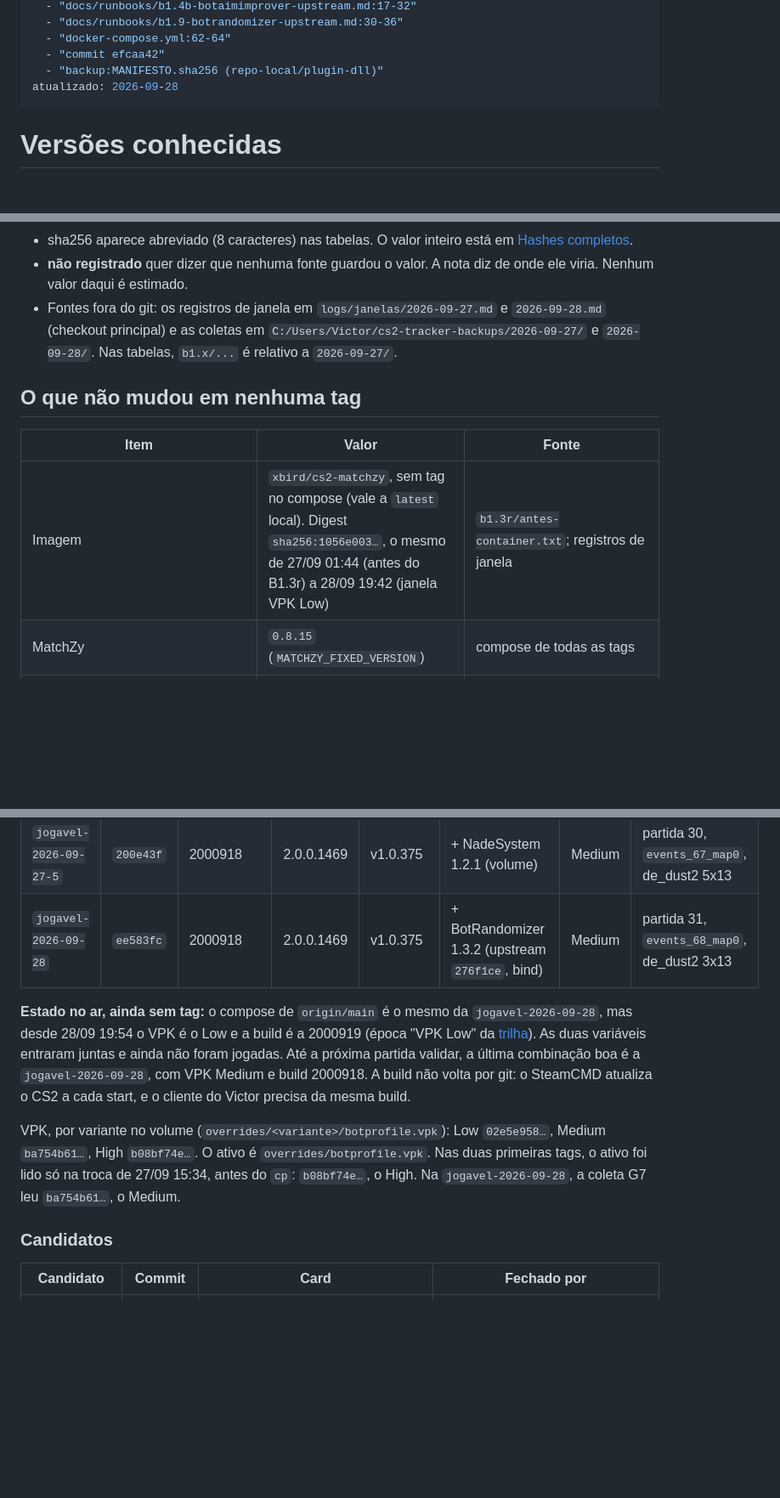
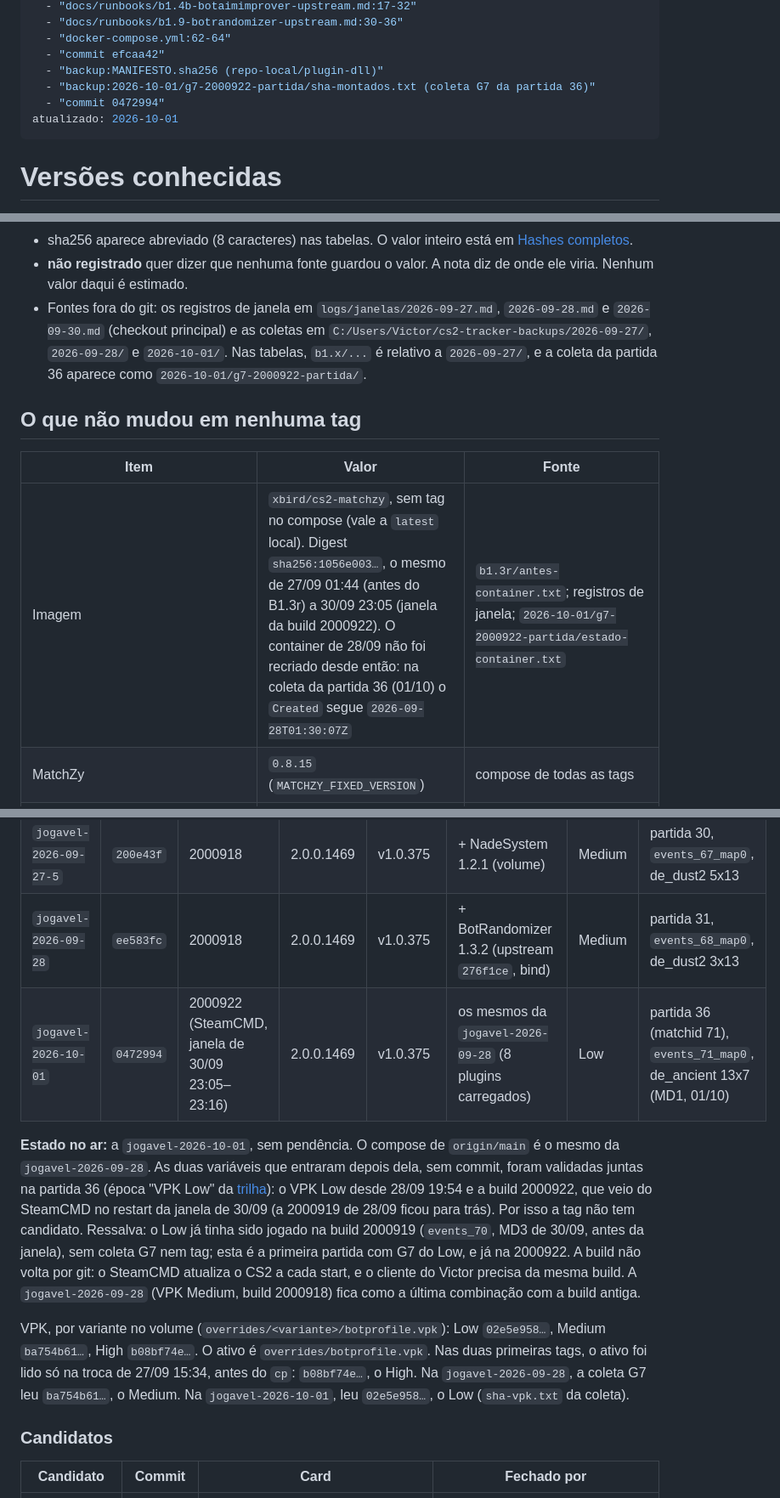
Before and after one commit to rossivictor/cs2-tracker, a Markdown page: docs/runbooks/versoes-conhecidas.md, 3 parts joined by grey strips. Shown at 85% size. GitHub-like rendering; blank space fills up the shorter version.

```diff
--- a/docs/runbooks/versoes-conhecidas.md
+++ b/docs/runbooks/versoes-conhecidas.md
@@ -10,7 +10,9 @@ fontes:
   - "docker-compose.yml:62-64"
   - "commit efcaa42"
   - "backup:MANIFESTO.sha256 (repo-local/plugin-dll)"
-atualizado: 2026-09-28
+  - "backup:2026-10-01/g7-2000922-partida/sha-montados.txt (coleta G7 da partida 36)"
+  - "commit 0472994"
+atualizado: 2026-10-01
 ---
 
 # Versões conhecidas
@@ -29,15 +31,17 @@ Convenções:
   [Hashes completos](#hashes-completos).
 - **não registrado** quer dizer que nenhuma fonte guardou o valor. A nota diz de onde ele viria.
   Nenhum valor daqui é estimado.
-- Fontes fora do git: os registros de janela em `logs/janelas/2026-09-27.md` e `2026-09-28.md`
-  (checkout principal) e as coletas em `C:/Users/Victor/cs2-tracker-backups/2026-09-27/` e
-  `2026-09-28/`. Nas tabelas, `b1.x/...` é relativo a `2026-09-27/`.
+- Fontes fora do git: os registros de janela em `logs/janelas/2026-09-27.md`, `2026-09-28.md` e
+  `2026-09-30.md` (checkout principal) e as coletas em
+  `C:/Users/Victor/cs2-tracker-backups/2026-09-27/`, `2026-09-28/` e `2026-10-01/`. Nas
+  tabelas, `b1.x/...` é relativo a `2026-09-27/`, e a coleta da partida 36 aparece como
+  `2026-10-01/g7-2000922-partida/`.
 
 ## O que não mudou em nenhuma tag
 
 | Item | Valor | Fonte |
 |---|---|---|
-| Imagem | `xbird/cs2-matchzy`, sem tag no compose (vale a `latest` local). Digest `sha256:1056e003…`, o mesmo de 27/09 01:44 (antes do B1.3r) a 28/09 19:42 (janela VPK Low) | `b1.3r/antes-container.txt`; registros de janela |
+| Imagem | `xbird/cs2-matchzy`, sem tag no compose (vale a `latest` local). Digest `sha256:1056e003…`, o mesmo de 27/09 01:44 (antes do B1.3r) a 30/09 23:05 (janela da build 2000922). O container de 28/09 não foi recriado desde então: na coleta da partida 36 (01/10) o `Created` segue `2026-09-28T01:30:07Z` | `b1.3r/antes-container.txt`; registros de janela; `2026-10-01/g7-2000922-partida/estado-container.txt` |
 | MatchZy | `0.8.15` (`MATCHZY_FIXED_VERSION`) | compose de todas as tags |
 | Captura | CS2 Tracker Events 0.4.0: DLL `697760a7…`, `.deps.json` `137a42f2…`, `.pdb` `ca994b0c…`. A DLL é de 23/09, e o checkout de 26/09 já tinha esse sha | `backup:MANIFESTO.sha256`; [manifesto](#manifesto-do-plugin-de-captura) |
 | `pre.sh` | `233e5aa0…`. Sem diff entre `efcaa42` e `origin/main` | `git diff --stat efcaa42 origin/main -- docker/pre.sh` vazio |
@@ -56,18 +60,24 @@ Convenções:
 | `jogavel-2026-09-27-4` | `e838839` | 2000918 | 2.0.0.1469 | v1.0.375 | + BotBuy (BotBuyPatch 1.0.12, volume) | Medium | partida 29, `events_66_map0`, de_dust2 13x8 |
 | `jogavel-2026-09-27-5` | `200e43f` | 2000918 | 2.0.0.1469 | v1.0.375 | + NadeSystem 1.2.1 (volume) | Medium | partida 30, `events_67_map0`, de_dust2 5x13 |
 | `jogavel-2026-09-28` | `ee583fc` | 2000918 | 2.0.0.1469 | v1.0.375 | + BotRandomizer 1.3.2 (upstream `276f1ce`, bind) | Medium | partida 31, `events_68_map0`, de_dust2 3x13 |
+| `jogavel-2026-10-01` | `0472994` | 2000922 (SteamCMD, janela de 30/09 23:05–23:16) | 2.0.0.1469 | v1.0.375 | os mesmos da `jogavel-2026-09-28` (8 plugins carregados) | Low | partida 36 (matchid 71), `events_71_map0`, de_ancient 13x7 (MD1, 01/10) |
 
-**Estado no ar, ainda sem tag:** o compose de `origin/main` é o mesmo da `jogavel-2026-09-28`,
-mas desde 28/09 19:54 o VPK é o Low e a build é a 2000919 (época "VPK Low" da
-[trilha](trilha-de-bots.md#épocas)). As duas variáveis entraram juntas e ainda não foram
-jogadas. Até a próxima partida validar, a última combinação boa é a `jogavel-2026-09-28`, com
-VPK Medium e build 2000918. A build não volta por git: o SteamCMD atualiza o CS2 a cada start,
-e o cliente do Victor precisa da mesma build.
+**Estado no ar:** a `jogavel-2026-10-01`, sem pendência. O compose de `origin/main` é o mesmo
+da `jogavel-2026-09-28`. As duas variáveis que entraram depois dela, sem commit, foram
+validadas juntas na partida 36 (época "VPK Low" da [trilha](trilha-de-bots.md#épocas)): o VPK
+Low desde 28/09 19:54 e a build 2000922, que veio do SteamCMD no restart da janela de 30/09
+(a 2000919 de 28/09 ficou para trás). Por isso a tag não tem candidato. Ressalva: o Low já
+tinha sido jogado na build 2000919 (`events_70`, MD3 de 30/09, antes da janela), sem coleta G7
+nem tag; esta é a primeira partida com G7 do Low, e já na 2000922. A build não volta por git:
+o SteamCMD atualiza o CS2 a cada start, e o cliente do Victor precisa da mesma build. A
+`jogavel-2026-09-28` (VPK Medium, build 2000918) fica como a última combinação com a build
+antiga.
 
 VPK, por variante no volume (`overrides/<variante>/botprofile.vpk`): Low `02e5e958…`, Medium
 `ba754b61…`, High `b08bf74e…`. O ativo é `overrides/botprofile.vpk`. Nas duas primeiras tags,
 o ativo foi lido só na troca de 27/09 15:34, antes do `cp`: `b08bf74e…`, o High. Na
-`jogavel-2026-09-28`, a coleta G7 leu `ba754b61…`, o Medium.
+`jogavel-2026-09-28`, a coleta G7 leu `ba754b61…`, o Medium. Na `jogavel-2026-10-01`, leu
+`02e5e958…`, o Low (`sha-vpk.txt` da coleta).
 
 ### Candidatos
 
```
Also changed, not shown: other parts of docs/runbooks/versoes-conhecidas.md (+14 -0 lines), docs/runbooks/trilha-de-bots.md (+4 -4 lines), docs/runbooks/voltar-ao-jogavel.md (+1 -1 lines).
